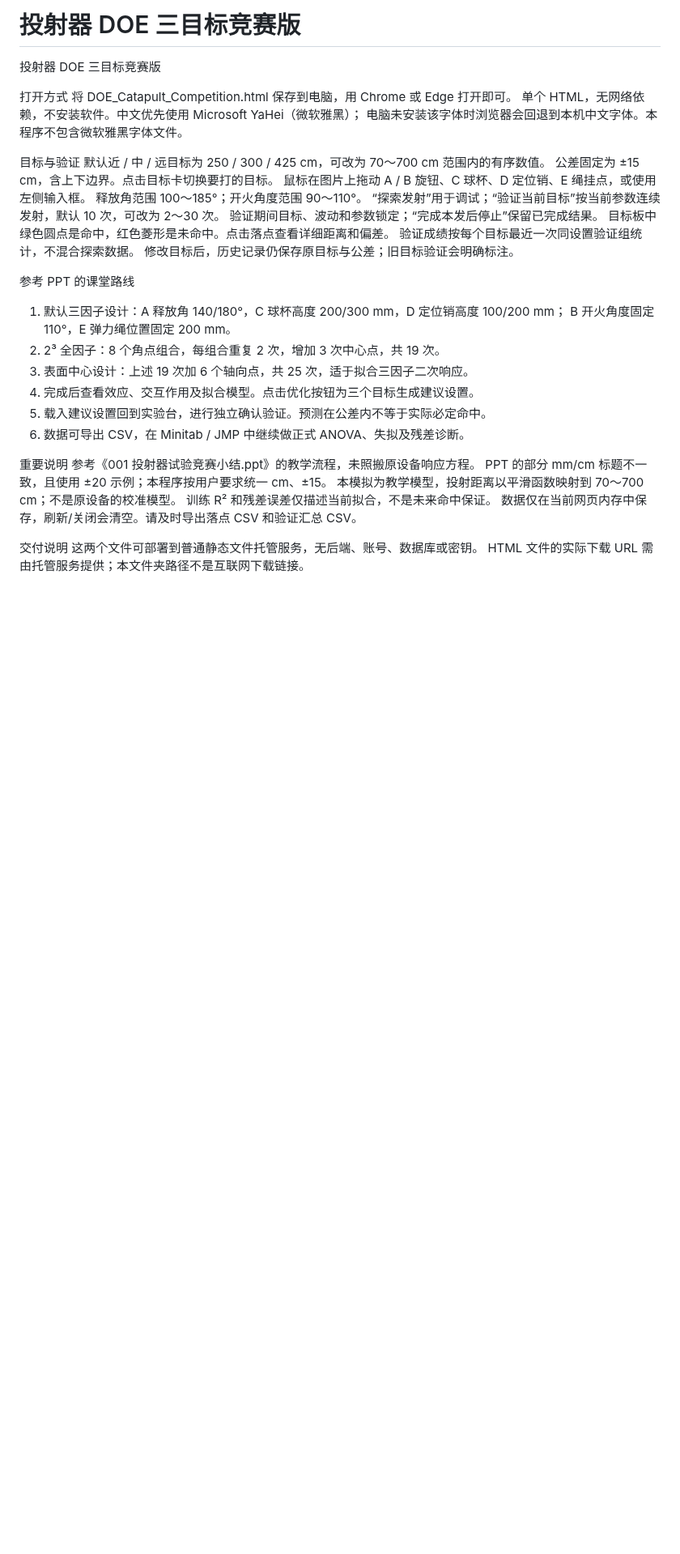
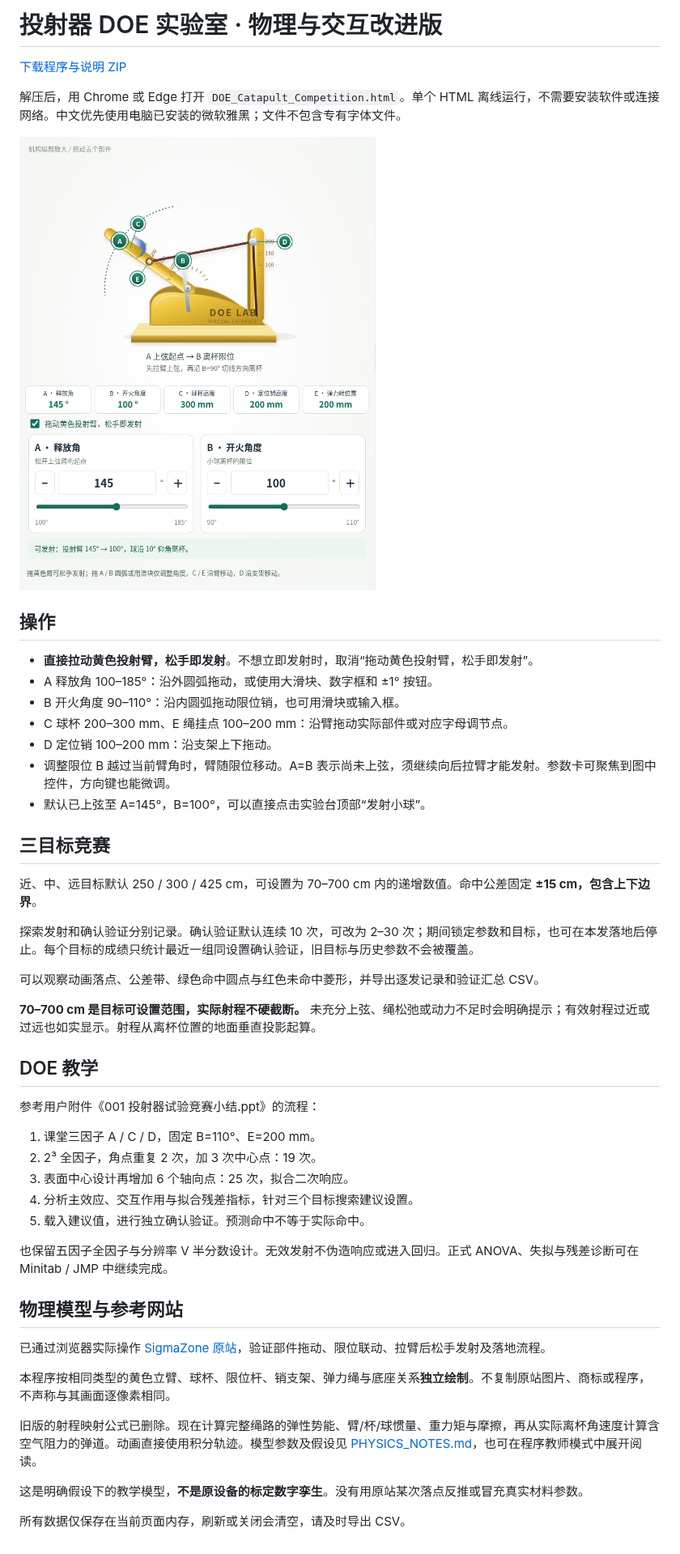
Before and after one commit to Future2025shenzhen/AI-SPC, a Markdown page: README.md, the part around the change. Shown at 81% size. Drawn GitHub-style; pictures changed too: preview.png (added); blank space fills up the shorter version.

```diff
--- a/README.md
+++ b/README.md
@@ -1,39 +1,51 @@
-# 投射器 DOE 三目标竞赛版
+# 投射器 DOE 实验室 · 物理与交互改进版
 
-投射器 DOE 三目标竞赛版
+[下载程序与说明 ZIP](https://github.com/Future2025shenzhen/AI-SPC/archive/refs/heads/main.zip)
 
-打开方式
-将 DOE_Catapult_Competition.html 保存到电脑，用 Chrome 或 Edge 打开即可。
-单个 HTML，无网络依赖，不安装软件。中文优先使用 Microsoft YaHei（微软雅黑）；
-电脑未安装该字体时浏览器会回退到本机中文字体。本程序不包含微软雅黑字体文件。
+解压后，用 Chrome 或 Edge 打开 `DOE_Catapult_Competition.html`。单个 HTML 离线运行，不需要安装软件或连接网络。中文优先使用电脑已安装的微软雅黑；文件不包含专有字体文件。
 
-目标与验证
-默认近 / 中 / 远目标为 250 / 300 / 425 cm，可改为 70～700 cm 范围内的有序数值。
-公差固定为 ±15 cm，含上下边界。点击目标卡切换要打的目标。
-鼠标在图片上拖动 A / B 旋钮、C 球杯、D 定位销、E 绳挂点，或使用左侧输入框。
-释放角范围 100～185°；开火角度范围 90～110°。
-“探索发射”用于调试；“验证当前目标”按当前参数连续发射，默认 10 次，可改为 2～30 次。
-验证期间目标、波动和参数锁定；“完成本发后停止”保留已完成结果。
-目标板中绿色圆点是命中，红色菱形是未命中。点击落点查看详细距离和偏差。
-验证成绩按每个目标最近一次同设置验证组统计，不混合探索数据。
-修改目标后，历史记录仍保存原目标与公差；旧目标验证会明确标注。
+![新版机构与角度控制](preview.png)
 
-参考 PPT 的课堂路线
-1. 默认三因子设计：A 释放角 140/180°，C 球杯高度 200/300 mm，D 定位销高度 100/200 mm；
-   B 开火角度固定 110°，E 弹力绳位置固定 200 mm。
-2. 2³ 全因子：8 个角点组合，每组合重复 2 次，增加 3 次中心点，共 19 次。
-3. 表面中心设计：上述 19 次加 6 个轴向点，共 25 次，适于拟合三因子二次响应。
-4. 完成后查看效应、交互作用及拟合模型。点击优化按钮为三个目标生成建议设置。
-5. 载入建议设置回到实验台，进行独立确认验证。预测在公差内不等于实际必定命中。
-6. 数据可导出 CSV，在 Minitab / JMP 中继续做正式 ANOVA、失拟及残差诊断。
+## 操作
 
-重要说明
-参考《001 投射器试验竞赛小结.ppt》的教学流程，未照搬原设备响应方程。
-PPT 的部分 mm/cm 标题不一致，且使用 ±20 示例；本程序按用户要求统一 cm、±15。
-本模拟为教学模型，投射距离以平滑函数映射到 70～700 cm；不是原设备的校准模型。
-训练 R² 和残差误差仅描述当前拟合，不是未来命中保证。
-数据仅在当前网页内存中保存，刷新/关闭会清空。请及时导出落点 CSV 和验证汇总 CSV。
+- **直接拉动黄色投射臂，松手即发射**。不想立即发射时，取消“拖动黄色投射臂，松手即发射”。
+- A 释放角 100–185°：沿外圆弧拖动，或使用大滑块、数字框和 ±1° 按钮。
+- B 开火角度 90–110°：沿内圆弧拖动限位销，也可用滑块或输入框。
+- C 球杯 200–300 mm、E 绳挂点 100–200 mm：沿臂拖动实际部件或对应字母调节点。
+- D 定位销 100–200 mm：沿支架上下拖动。
+- 调整限位 B 越过当前臂角时，臂随限位移动。A=B 表示尚未上弦，须继续向后拉臂才能发射。参数卡可聚焦到图中控件，方向键也能微调。
+- 默认已上弦至 A=145°，B=100°，可以直接点击实验台顶部“发射小球”。
 
-交付说明
-这两个文件可部署到普通静态文件托管服务，无后端、账号、数据库或密钥。
-HTML 文件的实际下载 URL 需由托管服务提供；本文件夹路径不是互联网下载链接。
+## 三目标竞赛
+
+近、中、远目标默认 250 / 300 / 425 cm，可设置为 70–700 cm 内的递增数值。命中公差固定 **±15 cm，包含上下边界**。
+
+探索发射和确认验证分别记录。确认验证默认连续 10 次，可改为 2–30 次；期间锁定参数和目标，也可在本发落地后停止。每个目标的成绩只统计最近一组同设置确认验证，旧目标与历史参数不会被覆盖。
+
+可以观察动画落点、公差带、绿色命中圆点与红色未命中菱形，并导出逐发记录和验证汇总 CSV。
+
+**70–700 cm 是目标可设置范围，实际射程不硬截断。** 未充分上弦、绳松弛或动力不足时会明确提示；有效射程过近或过远也如实显示。射程从离杯位置的地面垂直投影起算。
+
+## DOE 教学
+
+参考用户附件《001 投射器试验竞赛小结.ppt》的流程：
+
+1. 课堂三因子 A / C / D，固定 B=110°、E=200 mm。
+2. 2³ 全因子，角点重复 2 次，加 3 次中心点：19 次。
+3. 表面中心设计再增加 6 个轴向点：25 次，拟合二次响应。
+4. 分析主效应、交互作用与拟合残差指标，针对三个目标搜索建议设置。
+5. 载入建议值，进行独立确认验证。预测命中不等于实际命中。
+
+也保留五因子全因子与分辨率 V 半分数设计。无效发射不伪造响应或进入回归。正式 ANOVA、失拟与残差诊断可在 Minitab / JMP 中继续完成。
+
+## 物理模型与参考网站
+
+已通过浏览器实际操作 [SigmaZone 原站](https://www.sigmazone.com/catapult/)，验证部件拖动、限位联动、拉臂后松手发射及落地流程。
+
+本程序按相同类型的黄色立臂、球杯、限位杆、销支架、弹力绳与底座关系**独立绘制**。不复制原站图片、商标或程序，不声称与其画面逐像素相同。
+
+旧版的射程映射公式已删除。现在计算完整绳路的弹性势能、臂/杯/球惯量、重力矩与摩擦，再从实际离杯角速度计算含空气阻力的弹道。动画直接使用积分轨迹。模型参数及假设见 [PHYSICS_NOTES.md](PHYSICS_NOTES.md)，也可在程序教师模式中展开阅读。
+
+这是明确假设下的教学模型，**不是原设备的标定数字孪生**。没有用原站某次落点反推或冒充真实材料参数。
+
+所有数据仅保存在当前页面内存，刷新或关闭会清空，请及时导出 CSV。
```
Also changed, not shown: PHYSICS_NOTES.md (added, +60 -0 lines), 1 other file.
